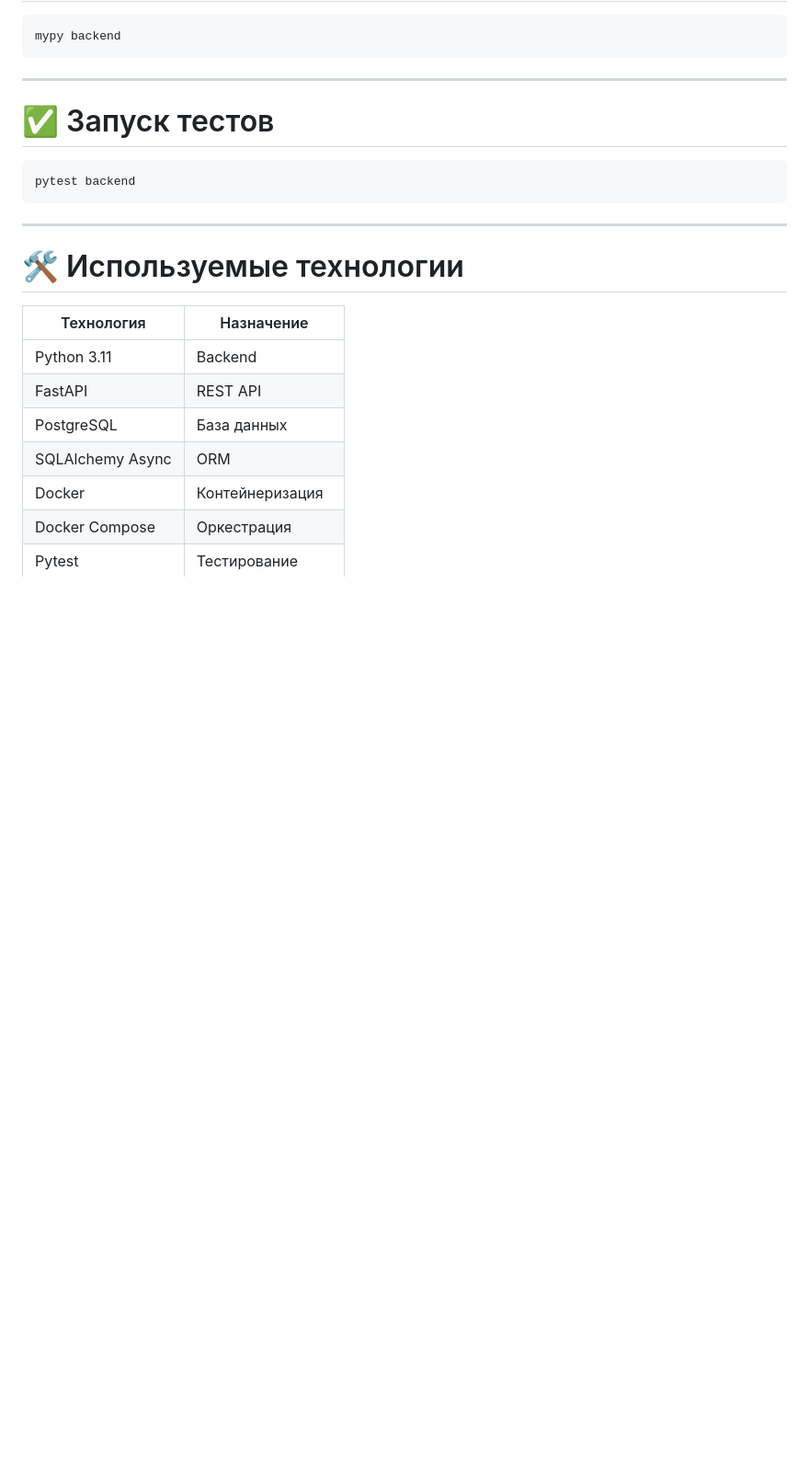
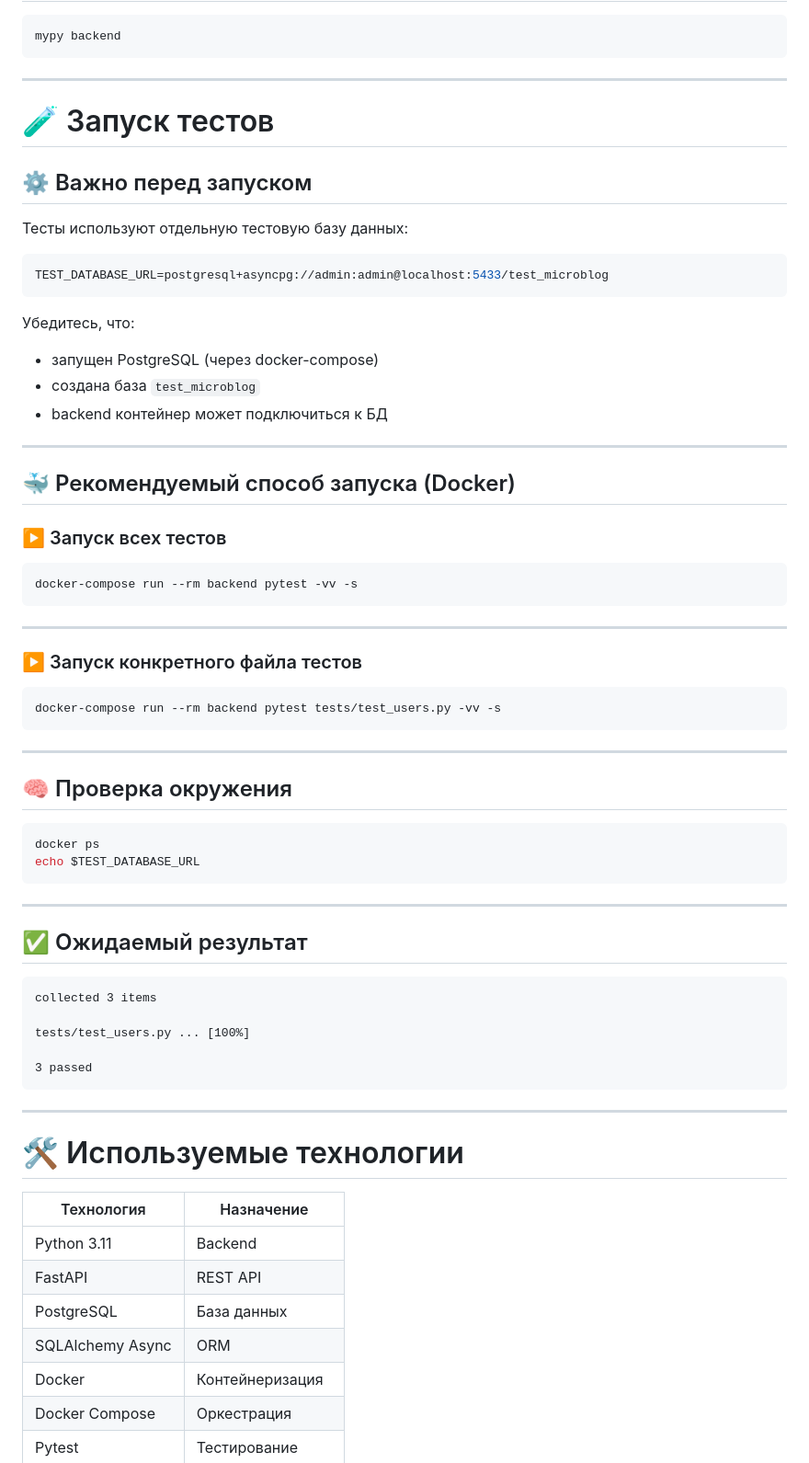
Before and after one commit to Pollmoriy/microblog_sevice, a Markdown page: README.md, the part around the change. Shown at 92% size. GitHub-like rendering; blank space fills up the shorter version.

Commit message:
Enhance test execution section in README
Updated README to improve test execution instructions and added Docker usage.

````diff
--- a/README.md
+++ b/README.md
@@ -331,10 +331,59 @@ mypy backend
 
 ---
 
-# ✅ Запуск тестов
+# 🧪 Запуск тестов
+
+## ⚙️ Важно перед запуском
+
+Тесты используют отдельную тестовую базу данных:
 
 ```bash
-pytest backend
+TEST_DATABASE_URL=postgresql+asyncpg://admin:admin@localhost:5433/test_microblog
+```
+
+Убедитесь, что:
+
+- запущен PostgreSQL (через docker-compose)
+- создана база `test_microblog`
+- backend контейнер может подключиться к БД
+
+---
+
+## 🐳 Рекомендуемый способ запуска (Docker)
+
+### ▶️ Запуск всех тестов
+
+```bash
+docker-compose run --rm backend pytest -vv -s
+```
+
+---
+
+### ▶️ Запуск конкретного файла тестов
+
+```bash
+docker-compose run --rm backend pytest tests/test_users.py -vv -s
+```
+
+---
+
+## 🧠 Проверка окружения
+
+```bash
+docker ps
+echo $TEST_DATABASE_URL
+```
+
+---
+
+## ✅ Ожидаемый результат
+
+```
+collected 3 items
+
+tests/test_users.py ... [100%]
+
+3 passed
 ```
 
 ---
````
